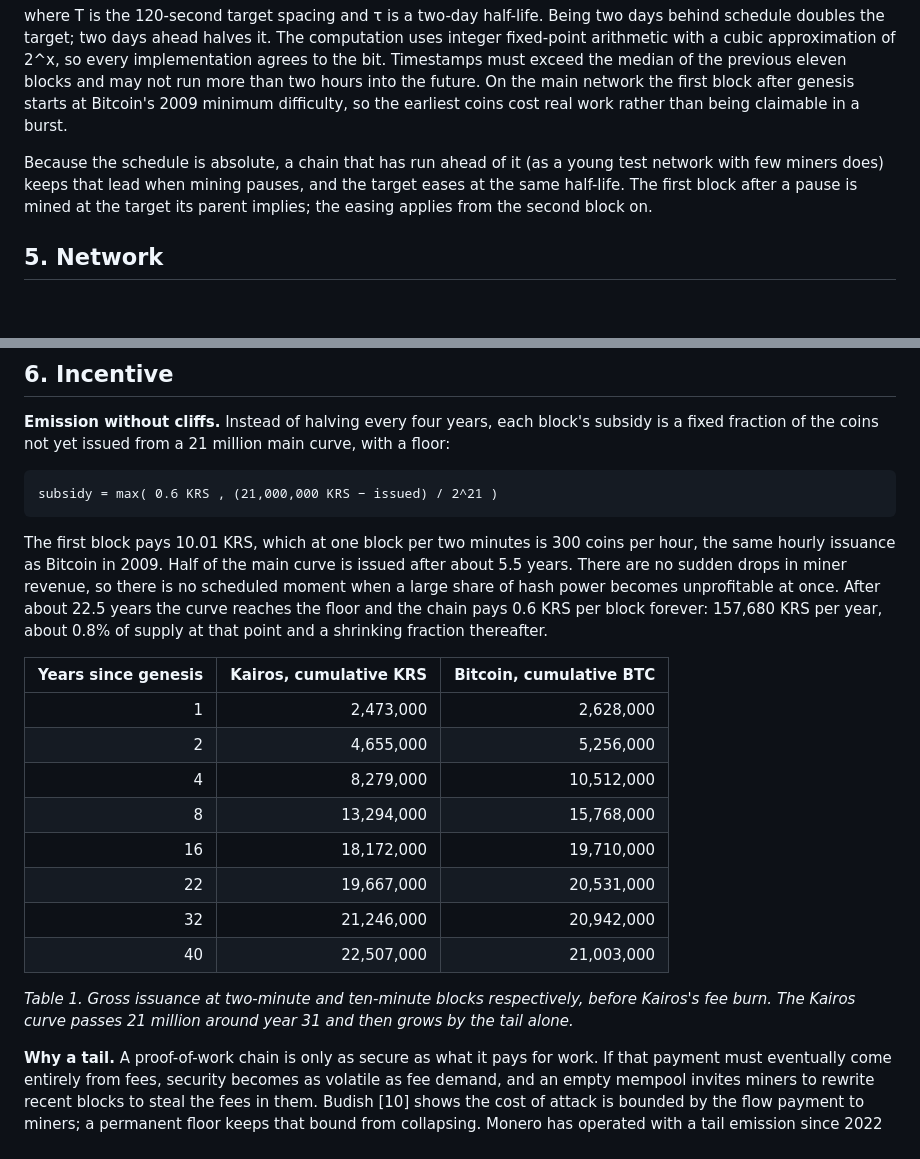
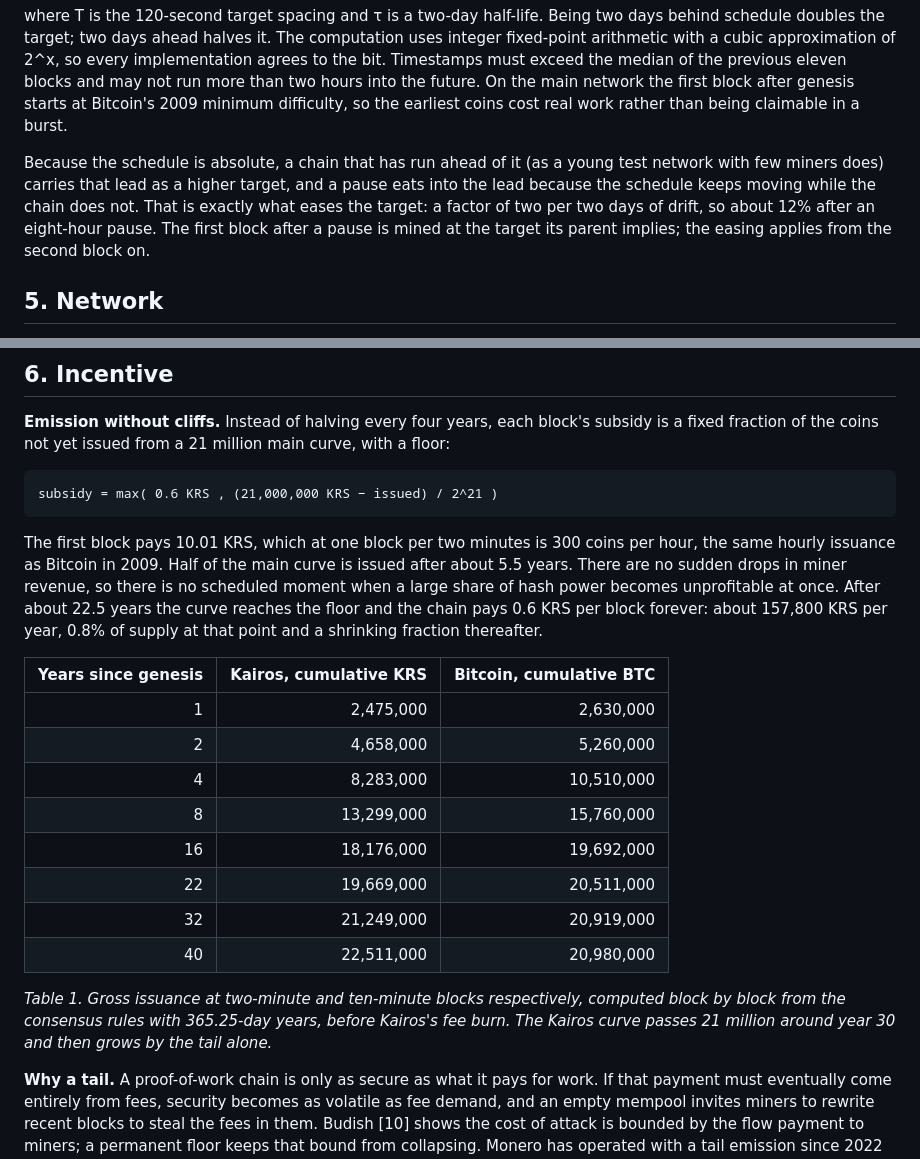
Before and after one commit to Nimsalcade/kairos, a Markdown page: docs/kairos-whitepaper.md, 2 parts joined by grey strips. GitHub-like rendering; blank space fills up the shorter version.

Commit message:
Whitepaper: correct the issuance table, tail figure and pause wording
Table 1 recomputed block by block from the consensus rules with 365.25-day
years and Bitcoin's real 210,000-block halving (the previous Bitcoin column
exceeded 21 million). Tail stated as about 157,800 KRS per year to match.
Section 4 now says a pause eats into a chain's lead on the schedule, which is
what eases the target, instead of saying the lead is kept.

Co-Authored-By: Claude Fable 5.1 <noreply@anthropic.com>
Claude-Session: https://claude.ai/code/session_01D6QL5UfdbcSBy3MXngH4pU

```diff
--- a/docs/kairos-whitepaper.md
+++ b/docs/kairos-whitepaper.md
@@ -171,9 +171,12 @@ Bitcoin's 2009 minimum difficulty, so the earliest coins cost real work rather
 than being claimable in a burst.
 
 Because the schedule is absolute, a chain that has run ahead of it (as a young
-test network with few miners does) keeps that lead when mining pauses, and the
-target eases at the same half-life. The first block after a pause is mined at
-the target its parent implies; the easing applies from the second block on.
+test network with few miners does) carries that lead as a higher target, and a
+pause eats into the lead because the schedule keeps moving while the chain does
+not. That is exactly what eases the target: a factor of two per two days of
+drift, so about 12% after an eight-hour pause. The first block after a pause is
+mined at the target its parent implies; the easing applies from the second
+block on.
 
 ## 5. Network
 
@@ -216,23 +219,24 @@ per hour, the same hourly issuance as Bitcoin in 2009. Half of the main curve
 is issued after about 5.5 years. There are no sudden drops in miner revenue, so
 there is no scheduled moment when a large share of hash power becomes
 unprofitable at once. After about 22.5 years the curve reaches the floor and
-the chain pays 0.6 KRS per block forever: 157,680 KRS per year, about 0.8% of
+the chain pays 0.6 KRS per block forever: about 157,800 KRS per year, 0.8% of
 supply at that point and a shrinking fraction thereafter.
 
 | Years since genesis | Kairos, cumulative KRS | Bitcoin, cumulative BTC |
 |---:|---:|---:|
-| 1 | 2,473,000 | 2,628,000 |
-| 2 | 4,655,000 | 5,256,000 |
-| 4 | 8,279,000 | 10,512,000 |
-| 8 | 13,294,000 | 15,768,000 |
-| 16 | 18,172,000 | 19,710,000 |
-| 22 | 19,667,000 | 20,531,000 |
-| 32 | 21,246,000 | 20,942,000 |
-| 40 | 22,507,000 | 21,003,000 |
+| 1 | 2,475,000 | 2,630,000 |
+| 2 | 4,658,000 | 5,260,000 |
+| 4 | 8,283,000 | 10,510,000 |
+| 8 | 13,299,000 | 15,760,000 |
+| 16 | 18,176,000 | 19,692,000 |
+| 22 | 19,669,000 | 20,511,000 |
+| 32 | 21,249,000 | 20,919,000 |
+| 40 | 22,511,000 | 20,980,000 |
 
 *Table 1. Gross issuance at two-minute and ten-minute blocks respectively,
-before Kairos's fee burn. The Kairos curve passes 21 million around year 31
-and then grows by the tail alone.*
+computed block by block from the consensus rules with 365.25-day years, before
+Kairos's fee burn. The Kairos curve passes 21 million around year 30 and then
+grows by the tail alone.*
 
 **Why a tail.** A proof-of-work chain is only as secure as what it pays for
 work. If that payment must eventually come entirely from fees, security becomes
```
